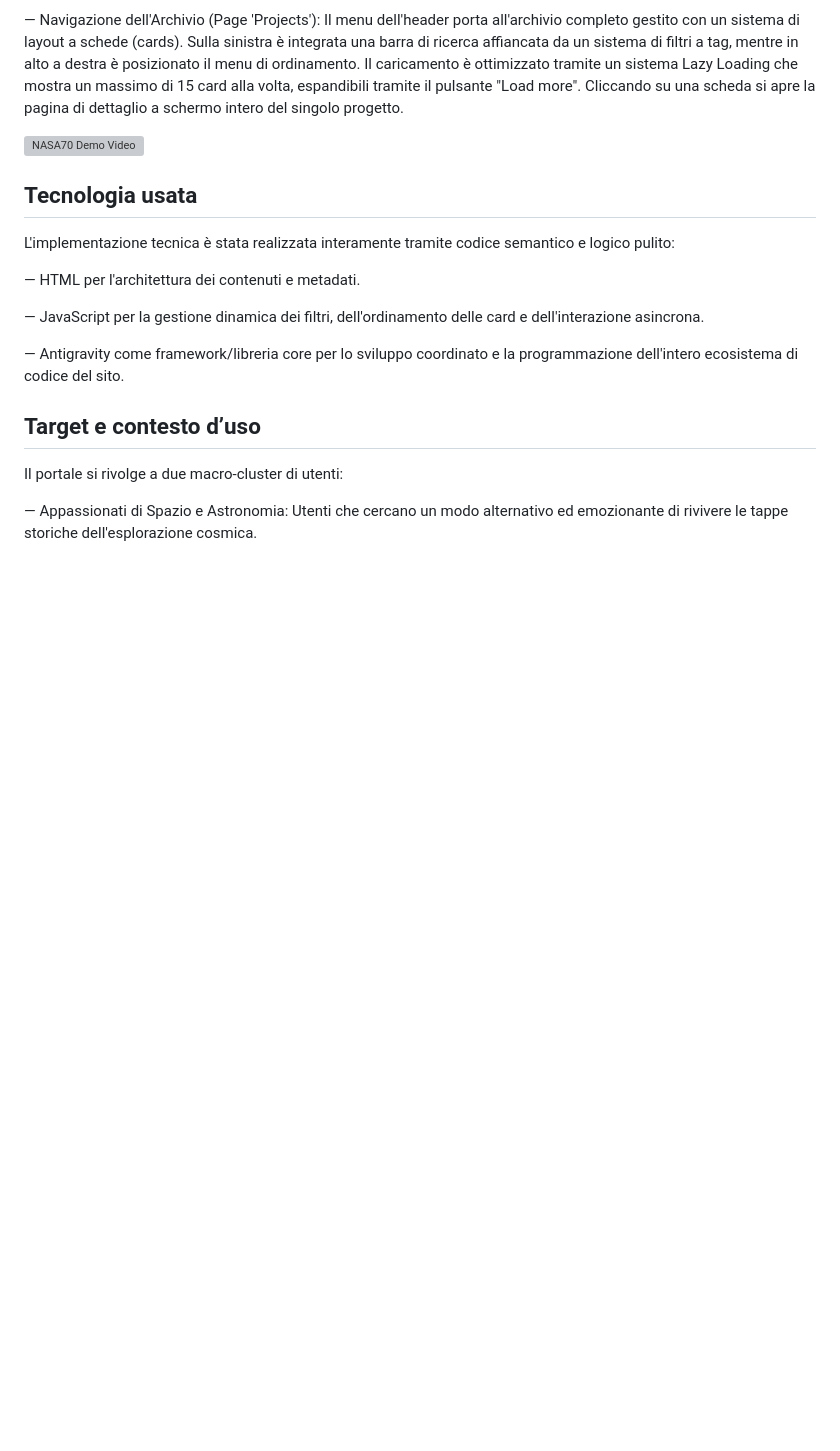
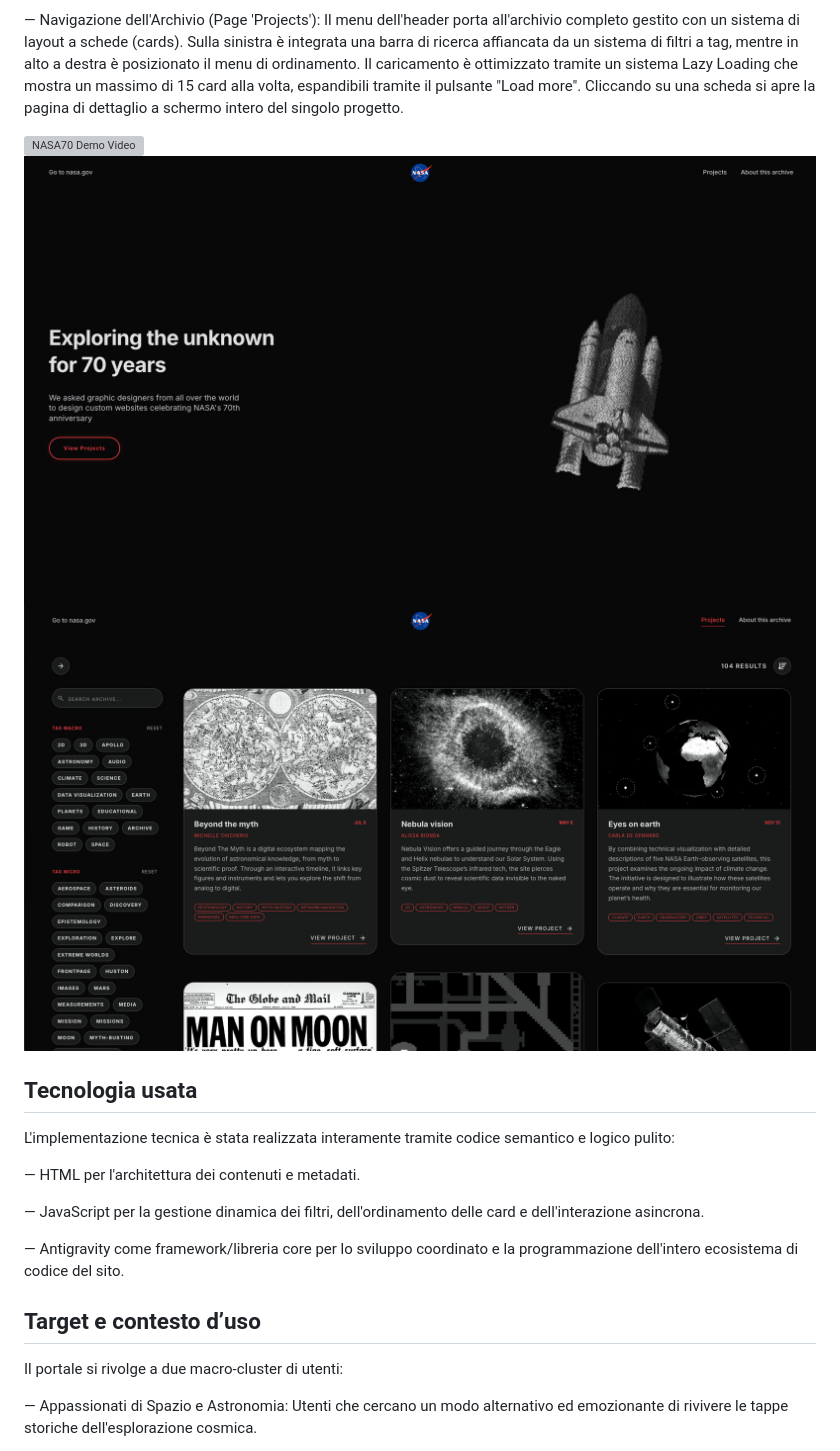
Before and after one commit to melissabroggini/NASA70, a Markdown page: README.md, the part around the change. Drawn GitHub-style; pictures changed too: Immagini/Img_1.jpg (added), Immagini/Img_2.jpg (added); blank space fills up the shorter version; grey boxes are pictures that could not be loaded.

Commit message:
chore: update image assets and README documentation to replace video with interface screenshots

```diff
--- a/README.md
+++ b/README.md
@@ -26,6 +26,9 @@ Il design adotta rigorosamente il codice comunicativo e i pattern strutturali ti
 
 <img src="Immagini/Video_NASA70.gif" width="100%" alt="NASA70 Demo Video">
 
+<img src="Immagini/Img_1.jpg" width="100%" alt="NASA70 Interface Design 1">
+<img src="Immagini/Img_2.jpg" width="100%" alt="NASA70 Interface Design 2">
+
 ## Tecnologia usata
 L'implementazione tecnica è stata realizzata interamente tramite codice semantico e logico pulito:
 
```
Also changed, not shown: 1 other file.
